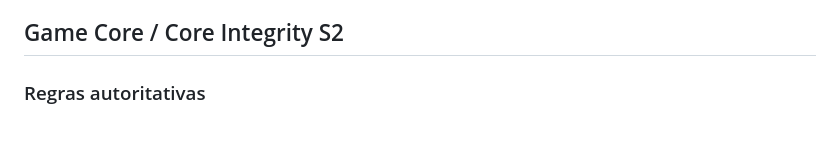
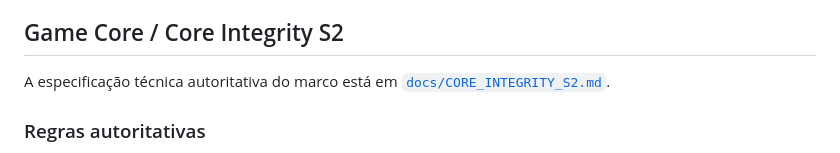
Before and after one commit to deraldinho/plants-and-vegetables-vs-candle, a Markdown page: README.md, the part around the change. Drawn GitHub-style; blank space fills up the shorter version.

Commit message:
docs: link Core Integrity S2 reference

```diff
--- a/README.md
+++ b/README.md
@@ -46,6 +46,8 @@ http://localhost:8080/?seed=582914
 - Pausa/retomada, velocidade 1×/2×, tutorial, bestiário e estatísticas finais.
 
 ## Game Core / Core Integrity S2
+
+A especificação técnica autoritativa do marco está em [`docs/CORE_INTEGRITY_S2.md`](docs/CORE_INTEGRITY_S2.md).
 
 ### Regras autoritativas
 
```
